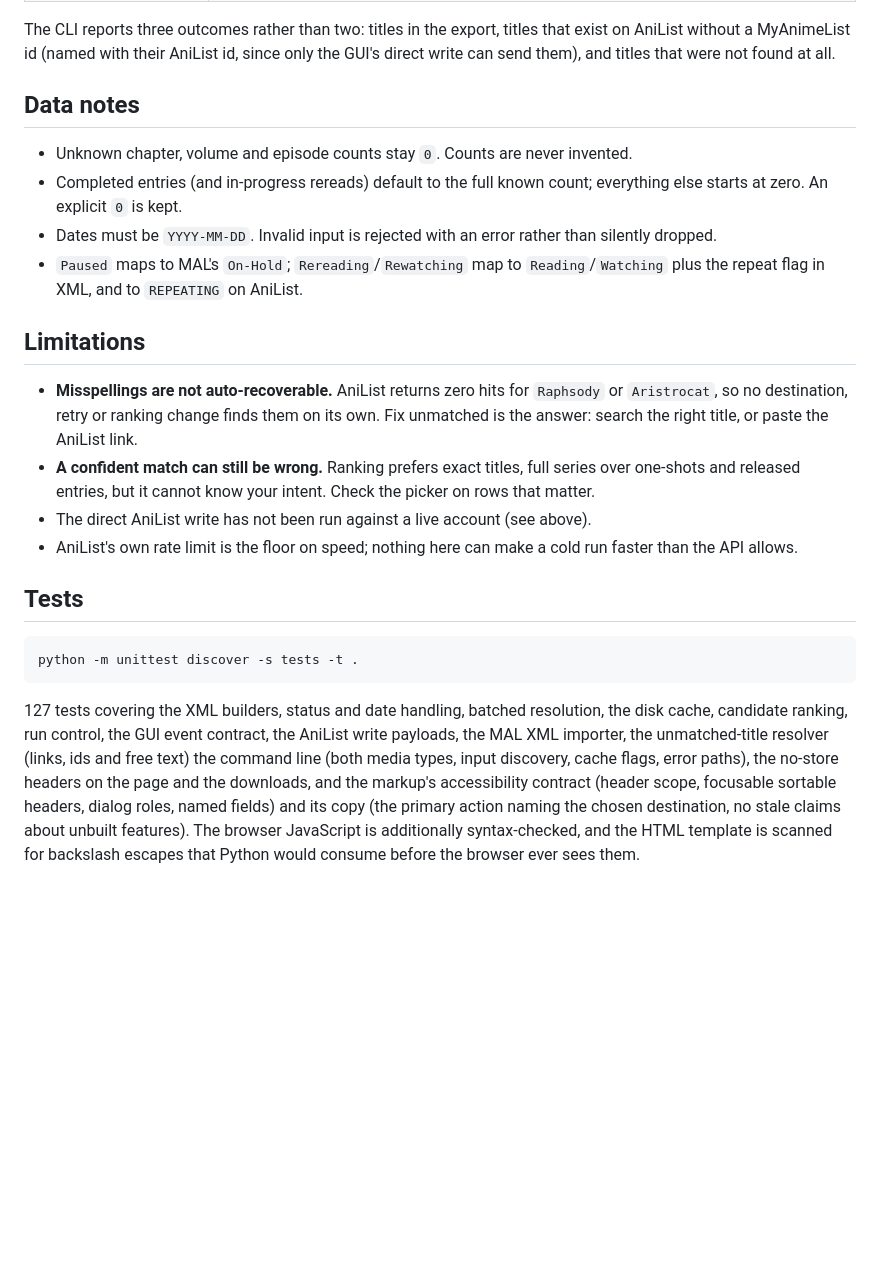
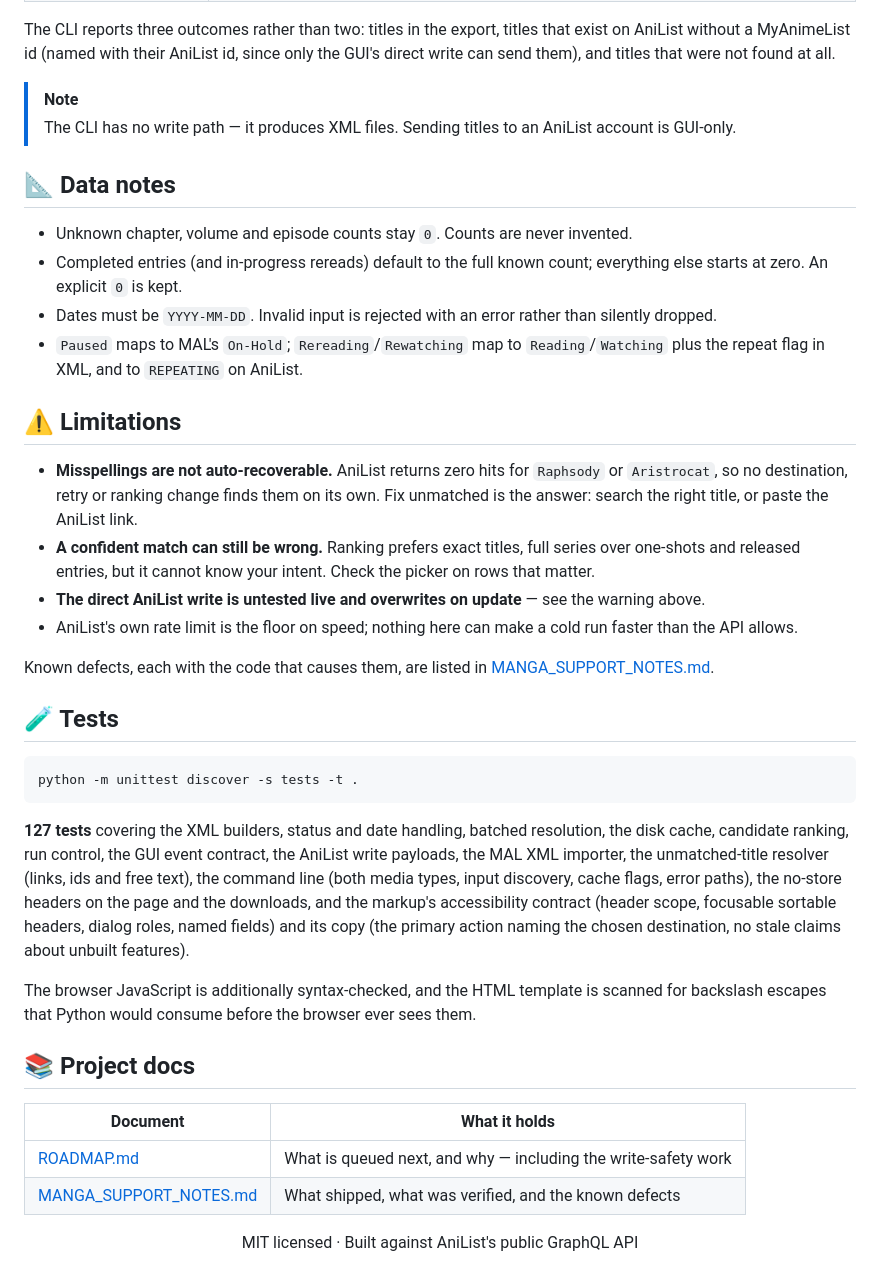
Before and after one commit to Kp2444/AniExportv2, a Markdown page: README.md, the part around one of its changes. Rendered like a GitHub page; blank space fills up the shorter version.

````diff
--- a/README.md
+++ b/README.md
@@ -128,7 +196,11 @@ The CLI reports three outcomes rather than two: titles in the export, titles tha
 without a MyAnimeList id (named with their AniList id, since only the GUI's direct write can send
 them), and titles that were not found at all.
 
-## Data notes
+> [!NOTE]
+> The CLI has no write path — it produces XML files. Sending titles to an AniList account is
+> GUI-only.
+
+## 📐 Data notes
 
 - Unknown chapter, volume and episode counts stay `0`. Counts are never invented.
 - Completed entries (and in-progress rereads) default to the full known count; everything else
@@ -137,7 +209,7 @@ them), and titles that were not found at all.
 - `Paused` maps to MAL's `On-Hold`; `Rereading`/`Rewatching` map to `Reading`/`Watching` plus the
   repeat flag in XML, and to `REPEATING` on AniList.
 
-## Limitations
+## ⚠️ Limitations
 
 - **Misspellings are not auto-recoverable.** AniList returns zero hits for `Raphsody` or
   `Aristrocat`, so no destination, retry or ranking change finds them on its own. Fix unmatched is
@@ -145,22 +217,39 @@ them), and titles that were not found at all.
 - **A confident match can still be wrong.** Ranking prefers exact titles, full series over
   one-shots and released entries, but it cannot know your intent. Check the picker on rows that
   matter.
-- The direct AniList write has not been run against a live account (see above).
+- **The direct AniList write is untested live and overwrites on update** — see the warning above.
 - AniList's own rate limit is the floor on speed; nothing here can make a cold run faster than the
   API allows.
 
-## Tests
+Known defects, each with the code that causes them, are listed in
+[MANGA_SUPPORT_NOTES.md](MANGA_SUPPORT_NOTES.md#known-defects).
+
+## 🧪 Tests
 
 ```bash
 python -m unittest discover -s tests -t .
 ```
 
-127 tests covering the XML builders, status and date handling, batched resolution, the disk cache,
-candidate ranking, run control, the GUI event contract, the AniList write payloads, the MAL XML importer,
-the unmatched-title resolver (links, ids and free text)
-the command line (both media types, input discovery, cache flags, error paths), the
-no-store headers on the page and the downloads, and the markup's accessibility contract
-(header scope, focusable sortable headers, dialog roles, named fields) and its copy (the primary
-action naming the chosen destination, no stale claims about unbuilt features). The browser JavaScript is
-additionally syntax-checked, and the HTML template is scanned for backslash escapes that Python
-would consume before the browser ever sees them.
+**127 tests** covering the XML builders, status and date handling, batched resolution, the disk
+cache, candidate ranking, run control, the GUI event contract, the AniList write payloads, the MAL
+XML importer, the unmatched-title resolver (links, ids and free text), the command line (both
+media types, input discovery, cache flags, error paths), the no-store headers on the page and the
+downloads, and the markup's accessibility contract (header scope, focusable sortable headers,
+dialog roles, named fields) and its copy (the primary action naming the chosen destination, no
+stale claims about unbuilt features).
+
+The browser JavaScript is additionally syntax-checked, and the HTML template is scanned for
+backslash escapes that Python would consume before the browser ever sees them.
+
+## 📚 Project docs
+
+| Document | What it holds |
+|---|---|
+| [ROADMAP.md](ROADMAP.md) | What is queued next, and why — including the write-safety work |
+| [MANGA_SUPPORT_NOTES.md](MANGA_SUPPORT_NOTES.md) | What shipped, what was verified, and the known defects |
+
+<div align="center">
+
+MIT licensed · Built against AniList's public GraphQL API
+
+</div>
````
Also changed, not shown: other parts of README.md (+82 -14 lines).
